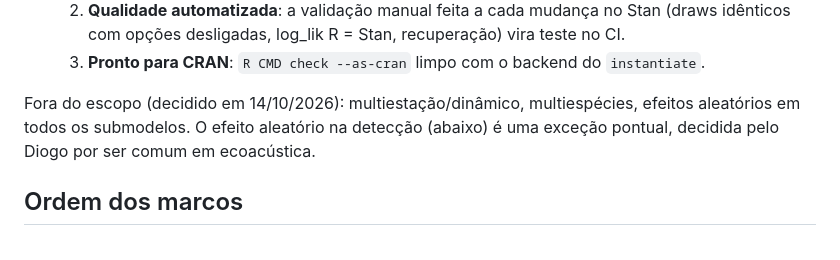
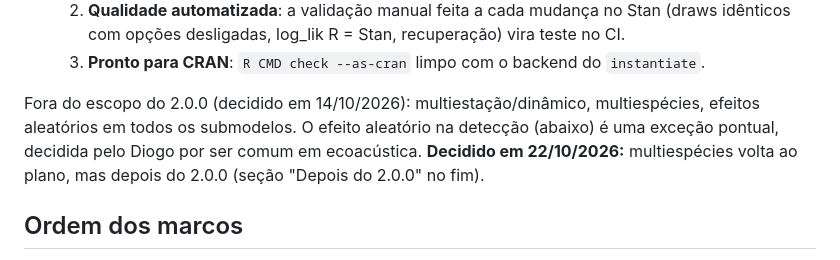
Before and after one commit to diogoprov/crywolf, a Markdown page: dev/roadmap-v2.md, the part around one of its changes. GitHub-like rendering.

```diff
--- a/dev/roadmap-v2.md
+++ b/dev/roadmap-v2.md
@@ -18,10 +18,11 @@ sheepdog via R-universe). Decisões do Diogo em 22/10/2026 marcadas com
   3. **Pronto para CRAN**: `R CMD check --as-cran` limpo com o backend do
      `instantiate`.
 
-Fora do escopo (decidido em 14/10/2026): multiestação/dinâmico,
+Fora do escopo do 2.0.0 (decidido em 14/10/2026): multiestação/dinâmico,
 multiespécies, efeitos aleatórios em todos os submodelos. O efeito
 aleatório na detecção (abaixo) é uma exceção pontual, decidida pelo Diogo
-por ser comum em ecoacústica.
+por ser comum em ecoacústica. **Decidido em 22/10/2026:** multiespécies
+volta ao plano, mas depois do 2.0.0 (seção "Depois do 2.0.0" no fim).
 
 ## Ordem dos marcos
 
```
Also changed, not shown: other parts of dev/roadmap-v2.md (+57 -0 lines).
